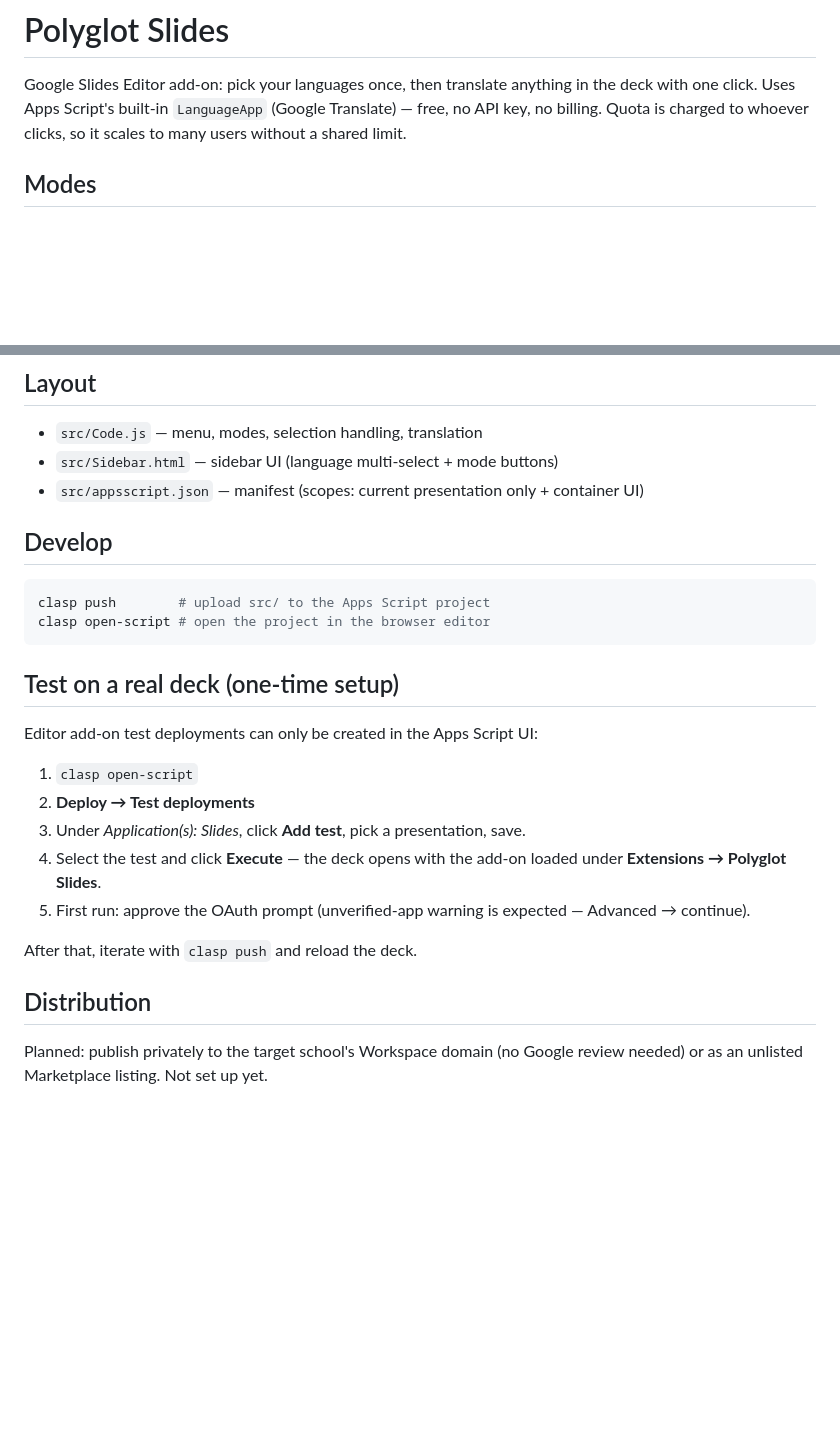
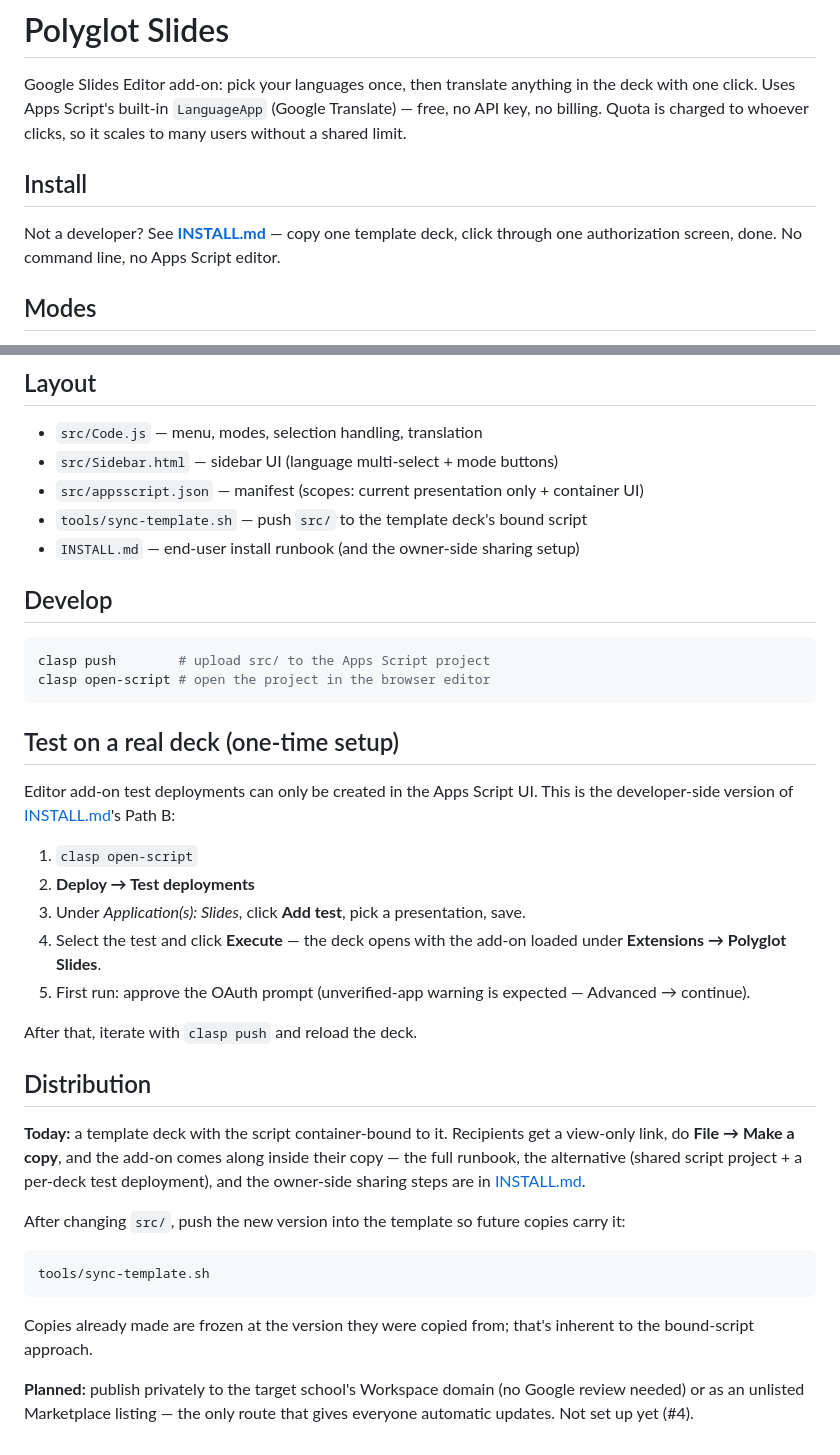
Before and after one commit to sprue-works/polyglot-slides, a Markdown page: README.md, 2 parts joined by grey strips. GitHub-like rendering; blank space fills up the shorter version.

````diff
--- a/README.md
+++ b/README.md
@@ -4,6 +4,11 @@ Google Slides Editor add-on: pick your languages once, then translate anything
 in the deck with one click. Uses Apps Script's built-in `LanguageApp` (Google
 Translate) — free, no API key, no billing. Quota is charged to whoever clicks,
 so it scales to many users without a shared limit.
+
+## Install
+
+Not a developer? See **[INSTALL.md](INSTALL.md)** — copy one template deck, click
+through one authorization screen, done. No command line, no Apps Script editor.
 
 ## Modes
 
@@ -47,6 +52,8 @@ the sidebar, persisted via `UserProperties`; the offered list is
 - `src/Code.js` — menu, modes, selection handling, translation
 - `src/Sidebar.html` — sidebar UI (language multi-select + mode buttons)
 - `src/appsscript.json` — manifest (scopes: current presentation only + container UI)
+- `tools/sync-template.sh` — push `src/` to the template deck's bound script
+- `INSTALL.md` — end-user install runbook (and the owner-side sharing setup)
 
 ## Develop
 
@@ -57,7 +64,8 @@ clasp open-script # open the project in the browser editor
 
 ## Test on a real deck (one-time setup)
 
-Editor add-on test deployments can only be created in the Apps Script UI:
+Editor add-on test deployments can only be created in the Apps Script UI.
+This is the developer-side version of [INSTALL.md](INSTALL.md)'s Path B:
 
 1. `clasp open-script`
 2. **Deploy → Test deployments**
@@ -71,5 +79,22 @@ After that, iterate with `clasp push` and reload the deck.
 
 ## Distribution
 
-Planned: publish privately to the target school's Workspace domain (no Google
-review needed) or as an unlisted Marketplace listing. Not set up yet.
+**Today:** a template deck with the script container-bound to it. Recipients get
+a view-only link, do **File → Make a copy**, and the add-on comes along inside
+their copy — the full runbook, the alternative (shared script project + a
+per-deck test deployment), and the owner-side sharing steps are in
+[INSTALL.md](INSTALL.md).
+
+After changing `src/`, push the new version into the template so future copies
+carry it:
+
+```bash
+tools/sync-template.sh
+```
+
+Copies already made are frozen at the version they were copied from; that's
+inherent to the bound-script approach.
+
+**Planned:** publish privately to the target school's Workspace domain (no
+Google review needed) or as an unlisted Marketplace listing — the only route
+that gives everyone automatic updates. Not set up yet (#4).
````
Also changed, not shown: INSTALL.md (added, +257 -0 lines).
